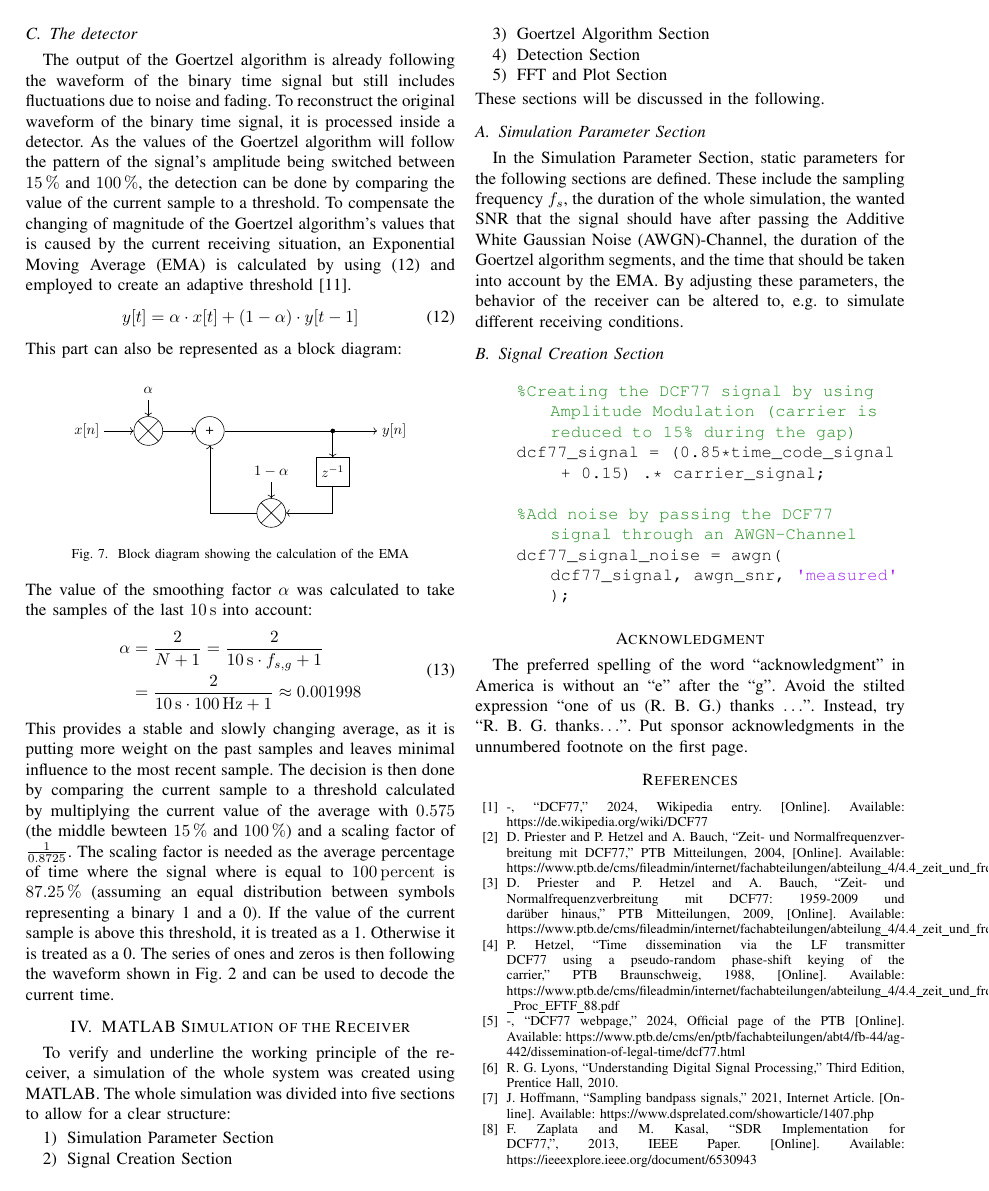
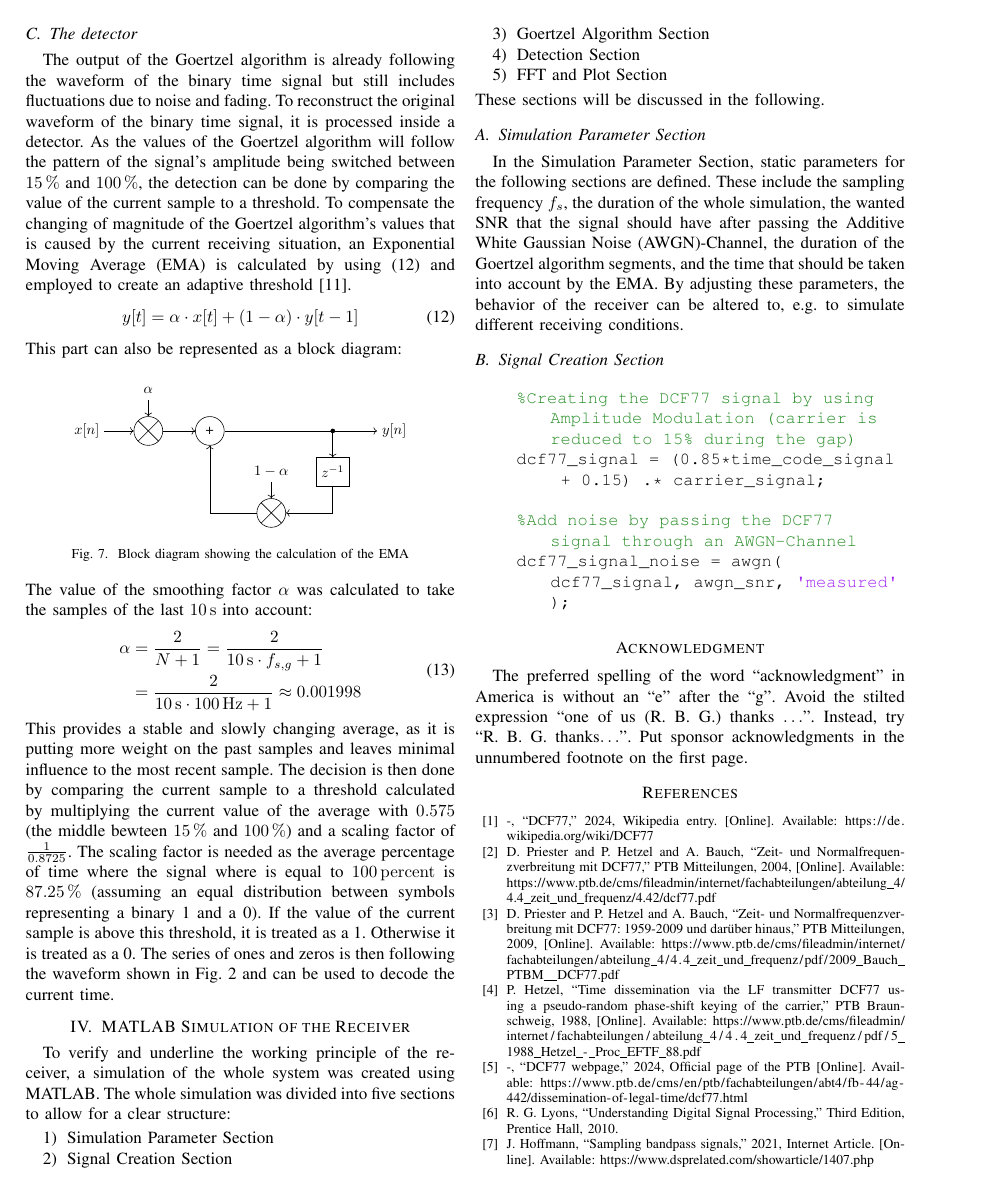
Before and after one commit to lhckmn/SiCo1_Project, a LaTeX paper (paper/main.tex): page 5 of 6. Compiled offline with pdfLaTeX; a missing font is replaced by an installed copy or a similar font; a LaTeX package or settings file that is missing is left out.

Commit message:
Re-formatted hyperlinks in references.

```diff
--- a/paper/main.tex
+++ b/paper/main.tex
@@ -23,6 +23,7 @@
 \usepackage{cuted}
 \usepackage{stfloats}
 \usepackage{tabularray}
+\usepackage[hyphens]{url}
 \usepackage{matlab-prettifier}
 
 \def\BibTeX{{\rm B\kern-.05em{\sc i\kern-.025em b}\kern-.08em
@@ -538,18 +539,18 @@ an ``e'' after the ``g''. Avoid the stilted expression ``one of us (R. B.
 G.) thanks $\ldots$''. Instead, try ``R. B. G. thanks$\ldots$''. Put sponsor
 acknowledgments in the unnumbered footnote on the first page.
 
-
+\Urlmuskip=0mu plus 1mu
 \begin{thebibliography}{00}
-\bibitem{b1} -, ``DCF77,'' 2024, Wikipedia entry. [Online]. Available: https://de.wikipedia.org/wiki/DCF77
-\bibitem{b2} D. Priester and P. Hetzel and A. Bauch, ``Zeit- und Normalfrequenzverbreitung mit DCF77,'' PTB Mitteilungen, 2004, [Online]. Available: https://www.ptb.de/cms/fileadmin/internet/fachabteilungen/abteilung\_4/4.4\_zeit\_und\_frequenz/4.42/dcf77.pdf
-\bibitem{b3} D. Priester and P. Hetzel and A. Bauch, ``Zeit- und Normalfrequenzverbreitung mit DCF77: 1959-2009 und darüber hinaus,'' PTB Mitteilungen, 2009, [Online]. Available: https://www.ptb.de/cms/fileadmin/internet/fachabteilungen/abteilung\_4/4.4\_zeit\_und\_frequenz/pdf/2009\_Bauch\_PTBM\_\_DCF77.pdf
-\bibitem{b4} P. Hetzel, ``Time dissemination via the LF transmitter DCF77 using a pseudo-random phase-shift keying of the carrier,'' PTB Braunschweig, 1988, [Online]. Available: https://www.ptb.de/cms/fileadmin/internet/fachabteilungen/abteilung\_4/4.4\_zeit\_und\_frequenz/pdf/5\_1988\_Hetzel\_-\_Proc\_EFTF\_88.pdf
-\bibitem{b5} -, ``DCF77 webpage,'' 2024, Official page of the PTB [Online]. Available: https://www.ptb.de/cms/en/ptb/fachabteilungen/abt4/fb-44/ag-442/dissemination-of-legal-time/dcf77.html
+\bibitem{b1} -, ``DCF77,'' 2024, Wikipedia entry. [Online]. Available: \url{https://de.wikipedia.org/wiki/DCF77}
+\bibitem{b2} D. Priester and P. Hetzel and A. Bauch, ``Zeit- und Normalfrequenzverbreitung mit DCF77,'' PTB Mitteilungen, 2004, [Online]. Available: \url{https://www.ptb.de/cms/fileadmin/internet/fachabteilungen/abteilung_4/4.4_zeit_und_frequenz/4.42/dcf77.pdf}
+\bibitem{b3} D. Priester and P. Hetzel and A. Bauch, ``Zeit- und Normalfrequenzverbreitung mit DCF77: 1959-2009 und darüber hinaus,'' PTB Mitteilungen, 2009, [Online]. Available: \url{https://www.ptb.de/cms/fileadmin/internet/fachabteilungen/abteilung_4/4.4_zeit_und_frequenz/pdf/2009_Bauch_PTBM__DCF77.pdf}
+\bibitem{b4} P. Hetzel, ``Time dissemination via the LF transmitter DCF77 using a pseudo-random phase-shift keying of the carrier,'' PTB Braunschweig, 1988, [Online]. Available: \url{https://www.ptb.de/cms/fileadmin/internet/fachabteilungen/abteilung_4/4.4_zeit_und_frequenz/pdf/5_1988_Hetzel_-_Proc_EFTF_88.pdf}
+\bibitem{b5} -, ``DCF77 webpage,'' 2024, Official page of the PTB [Online]. Available: \url{https://www.ptb.de/cms/en/ptb/fachabteilungen/abt4/fb-44/ag-442/dissemination-of-legal-time/dcf77.html}
 \bibitem{b6} R. G. Lyons, ``Understanding Digital Signal Processing,'' Third Edition, Prentice Hall, 2010.
-\bibitem{b9} J. Hoffmann, ``Sampling bandpass signals,'' 2021, Internet Article. [Online]. Available: https://www.dsprelated.com/showarticle/1407.php
-\bibitem{b10} F. Zaplata and M. Kasal, ``SDR Implementation for DCF77,'', 2013, IEEE Paper. [Online]. Available: https://ieeexplore.ieee.org/document/6530943
-\bibitem{b7} -, ``Goertzel algorithm,'' 2024, Wikipedia entry. [Online]. Available: https://en.wikipedia.org/wiki/Goertzel\_algorithm
-\bibitem{b8} K. Banks, ``The Goertzel Algorithm,'' 2002, Internet Article. [Online]. Available: https://courses.cs.washington.edu/courses/cse466/12au/calendar/Goertzel-EETimes.pdf
-\bibitem{b11} R. G. Lyons, ``Setting the 3-dB Cutoff Frequency of an Exponential Averager,'' 2012, Internet Article. [Online]. Available: https://www.dsprelated.com/showarticle/182.php
+\bibitem{b9} J. Hoffmann, ``Sampling bandpass signals,'' 2021, Internet Article. [Online]. Available: \url{https://www.dsprelated.com/showarticle/1407.php}
+\bibitem{b10} F. Zaplata and M. Kasal, ``SDR Implementation for DCF77,'', 2013, IEEE Paper. [Online]. Available: \url{https://ieeexplore.ieee.org/document/6530943}
+\bibitem{b7} -, ``Goertzel algorithm,'' 2024, Wikipedia entry. [Online]. Available: \url{https://en.wikipedia.org/wiki/Goertzel_algorithm}
+\bibitem{b8} K. Banks, ``The Goertzel Algorithm,'' 2002, Internet Article. [Online]. Available: \url{https://courses.cs.washington.edu/courses/cse466/12au/calendar/Goertzel-EETimes.pdf}
+\bibitem{b11} R. G. Lyons, ``Setting the 3-dB Cutoff Frequency of an Exponential Averager,'' 2012, Internet Article. [Online]. Available: \url{https://www.dsprelated.com/showarticle/182.php}
 \end{thebibliography}
 \end{document}
```
Also changed, not shown: paper/main.pdf, 1 other file.
